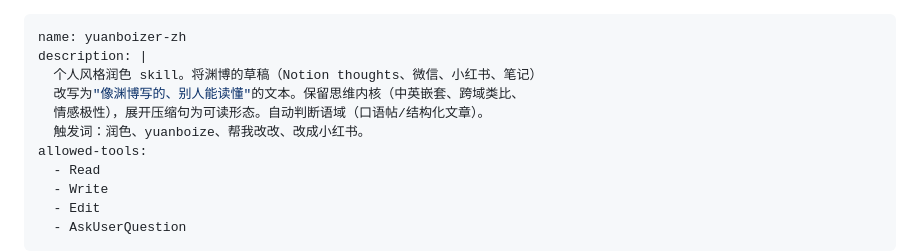
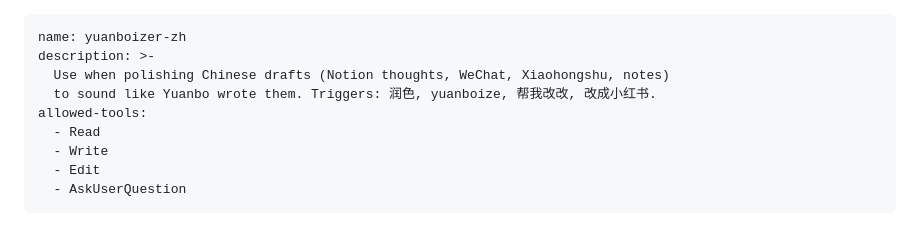
Before and after one commit to freemty/yuanbo-skills, a Markdown page: yuanboizer-zh/SKILL.md, the part around the change. Drawn GitHub-style; blank space fills up the shorter version.

Commit message:
fix(yuanboizer-zh): CSO-compliant description format

```diff
--- a/yuanboizer-zh/SKILL.md
+++ b/yuanboizer-zh/SKILL.md
@@ -1,10 +1,8 @@
 ---
 name: yuanboizer-zh
-description: |
-  个人风格润色 skill。将渊博的草稿（Notion thoughts、微信、小红书、笔记）
-  改写为"像渊博写的、别人能读懂"的文本。保留思维内核（中英嵌套、跨域类比、
-  情感极性），展开压缩句为可读形态。自动判断语域（口语帖/结构化文章）。
-  触发词：润色、yuanboize、帮我改改、改成小红书。
+description: >-
+  Use when polishing Chinese drafts (Notion thoughts, WeChat, Xiaohongshu, notes)
+  to sound like Yuanbo wrote them. Triggers: 润色, yuanboize, 帮我改改, 改成小红书.
 allowed-tools:
   - Read
   - Write
```
